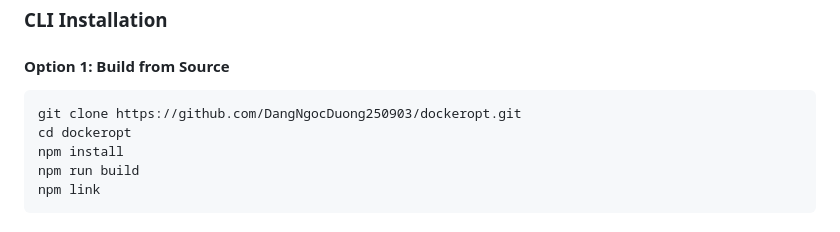
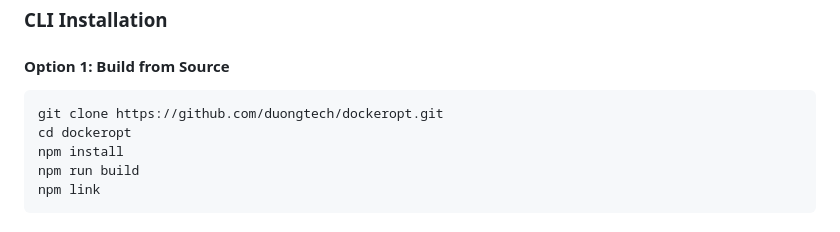
Before and after one commit to DangNgocDuong250903/dockeropt, a Markdown page: README.md, the part around one of its changes. GitHub-like rendering.

````diff
--- a/README.md
+++ b/README.md
@@ -38,7 +38,7 @@ Visit the [web interface](https://dockeropt.duongtech.me/) for instant optimizat
 #### Option 1: Build from Source
 
 ```bash
-git clone https://github.com/DangNgocDuong250903/dockeropt.git
+git clone https://github.com/duongtech/dockeropt.git
 cd dockeropt
 npm install
 npm run build
````
Also changed, not shown: other parts of README.md (+4 -4 lines).
